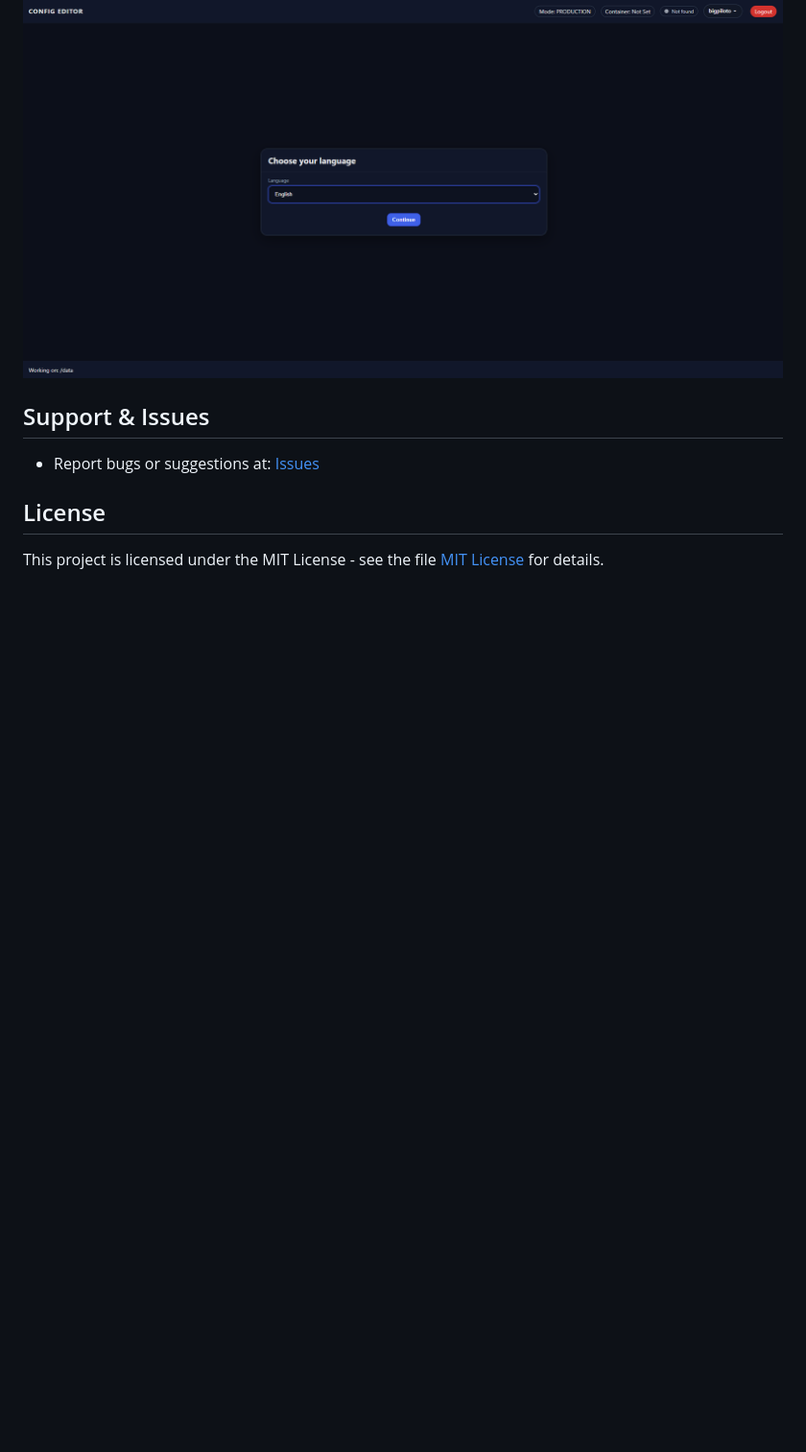
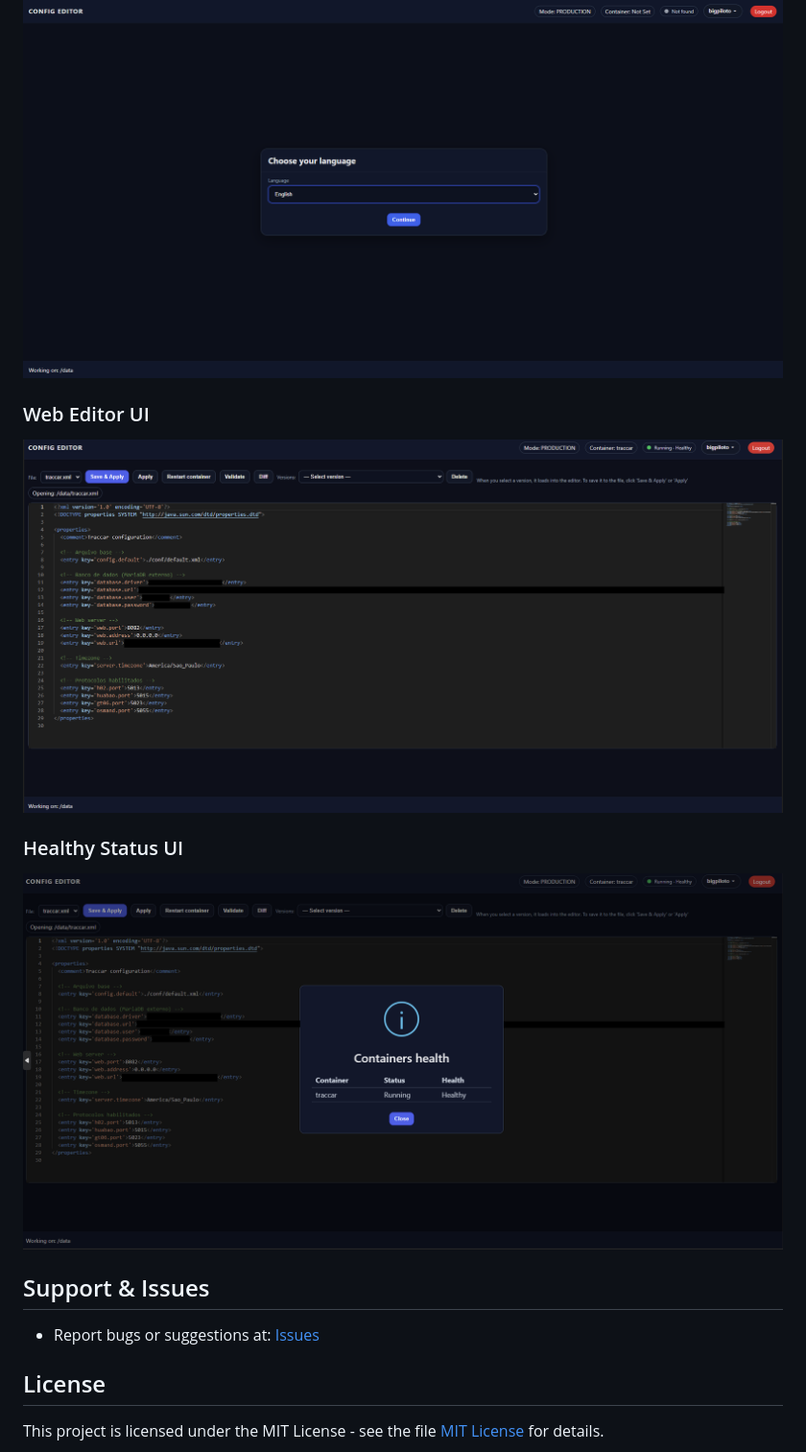
Before and after one commit to BigPiloto/config-editor, a Markdown page: README.md, the part around the change. Shown: that part at 96% size. GitHub-like rendering; blank space fills up the shorter version.

```diff
--- a/README.md
+++ b/README.md
@@ -122,6 +122,12 @@ docker run -d --name config-editor \
 ### Change Language UI
 ![Change Language UI](/documentation/images/screenshot_change_lang.png)
 
+### Web Editor UI
+![Web Editor UI](/documentation/images/screenshot_editor.png)
+
+### Healthy Status UI
+![Healthy Status UI](/documentation/images/screenshot_containers.png)
+
 ## Support & Issues
 
 - Report bugs or suggestions at: [Issues](https://github.com/BigPiloto/config-editor/issues)
```
